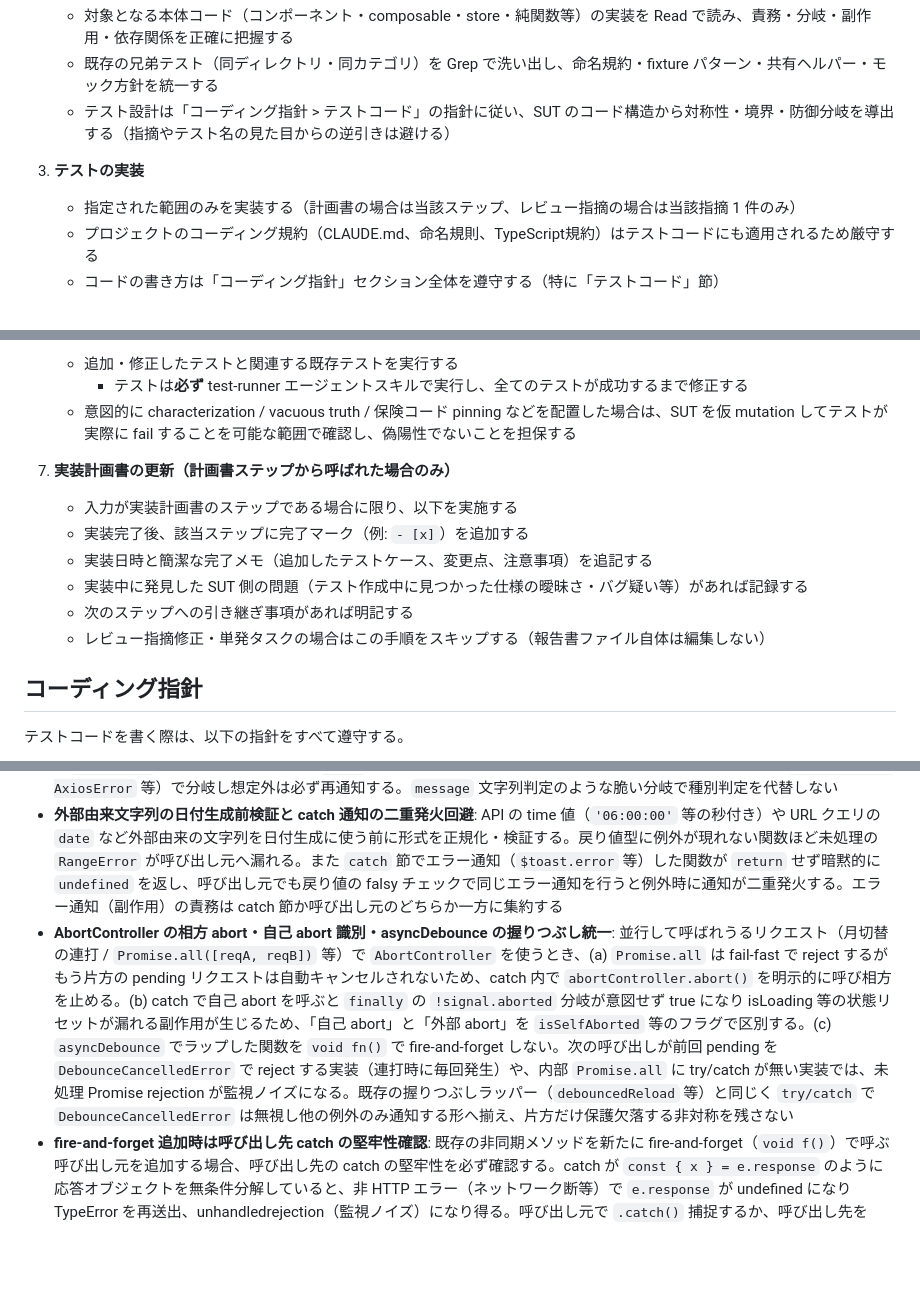
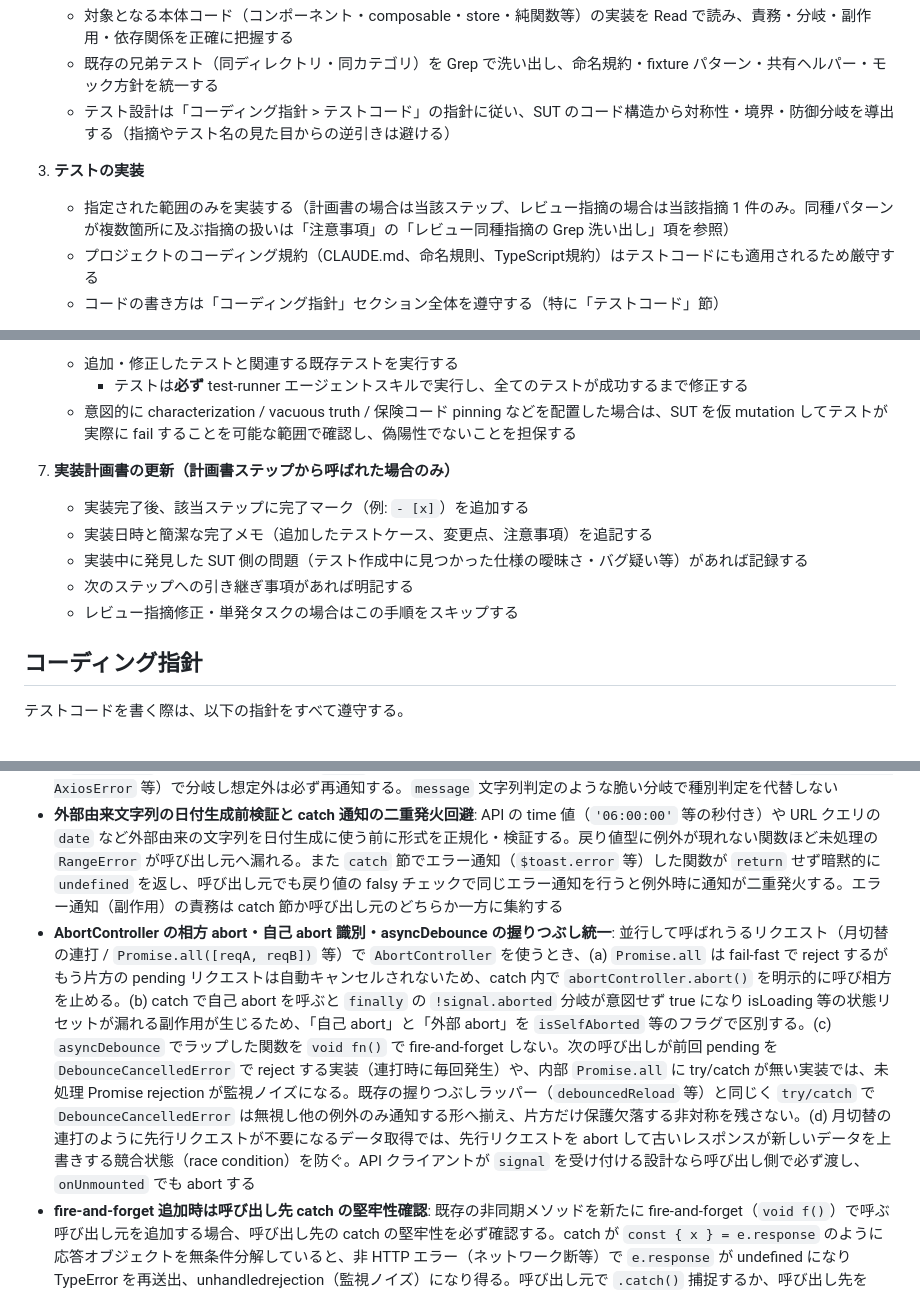
Before and after one commit to megazalrock/mgzl-claude-code-plugin, a Markdown page: cbo/agents/test-implementer.md, 3 parts joined by grey strips. GitHub-like rendering; blank space fills up the shorter version.

Commit message:
refactor: `code-implementer`と`test-implementer`の重複指針を統合し矛盾記述を解消

```diff
--- a/cbo/agents/test-implementer.md
+++ b/cbo/agents/test-implementer.md
@@ -66,7 +65,7 @@ skills:
    - テスト設計は「コーディング指針 > テストコード」の指針に従い、SUT のコード構造から対称性・境界・防御分岐を導出する（指摘やテスト名の見た目からの逆引きは避ける）
 
 3. **テストの実装**
-   - 指定された範囲のみを実装する（計画書の場合は当該ステップ、レビュー指摘の場合は当該指摘 1 件のみ）
+   - 指定された範囲のみを実装する（計画書の場合は当該ステップ、レビュー指摘の場合は当該指摘 1 件のみ。同種パターンが複数箇所に及ぶ指摘の扱いは「注意事項」の「レビュー同種指摘の Grep 洗い出し」項を参照）
    - プロジェクトのコーディング規約（CLAUDE.md、命名規則、TypeScript規約）はテストコードにも適用されるため厳守する
    - コードの書き方は「コーディング指針」セクション全体を遵守する（特に「テストコード」節）
 
@@ -84,12 +83,11 @@ skills:
    - 意図的に characterization / vacuous truth / 保険コード pinning などを配置した場合は、SUT を仮 mutation してテストが実際に fail することを可能な範囲で確認し、偽陽性でないことを担保する
 
 7. **実装計画書の更新（計画書ステップから呼ばれた場合のみ）**
-   - 入力が実装計画書のステップである場合に限り、以下を実施する
    - 実装完了後、該当ステップに完了マーク（例: `- [x]`）を追加する
    - 実装日時と簡潔な完了メモ（追加したテストケース、変更点、注意事項）を追記する
    - 実装中に発見した SUT 側の問題（テスト作成中に見つかった仕様の曖昧さ・バグ疑い等）があれば記録する
    - 次のステップへの引き継ぎ事項があれば明記する
-   - レビュー指摘修正・単発タスクの場合はこの手順をスキップする（報告書ファイル自体は編集しない）
+   - レビュー指摘修正・単発タスクの場合はこの手順をスキップする
 
 ## コーディング指針
 
@@ -117,7 +115,7 @@ skills:
 - **reactive state 複数経路更新は防御的コピーと全経路同一ガード**: 同じ reactive state を複数経路（バッファ方式 UI と即時反映方式 UI の並立、handler / watch resync / lifecycle hook で更新等）で更新・複製する場合、(a) モーダル open / reopen 時など外部 source と乖離しうるタイミングで必ず resync する watch / lifecycle hook を設置し、× で閉じた直後の reopen での退行を防ぐ。(b) `unref` や直接代入でのコピーは内部配列の参照が共有され片方の変更が他方に伝播するため、`[...arr]` で読み書き両方向に防御的コピーを入れる。(c) 一分岐だけにガードを入れても別経路（watch resync 等）から古い値が混入し続けるため、状態を更新する全経路に同じガードを入れ、各ブランチで対象フィールドを意図的に処理（更新／明示的クリア）する
 - **catch の型分岐は else 節で想定外を通知、包括的 try/catch を避ける**: 型で分岐して catch する際は想定外の型（`AxiosError` 以外の `TypeError` 等）を `else` 節で必ず監視ツール（Bugsnag 等）に通知する。`else` 欠落はサイレント障害。特定の想定例外（日付パース throw 等）だけをフォールバックしたいときに、その throw を内部に含む複合処理全体（`await` する `masterStore.init()` 等のインフラ呼び出しを含む）を丸ごと try/catch で包むと、同じ経路に含まれる別種の例外（`AxiosError` やタイムアウトの plain `Error` 等）まで無言で握り潰し監視の穴になる。catch は例外種別（`e instanceof AxiosError` 等）で分岐し想定外は必ず再通知する。`message` 文字列判定のような脆い分岐で種別判定を代替しない
 - **外部由来文字列の日付生成前検証と catch 通知の二重発火回避**: API の time 値（`'06:00:00'` 等の秒付き）や URL クエリの `date` など外部由来の文字列を日付生成に使う前に形式を正規化・検証する。戻り値型に例外が現れない関数ほど未処理の `RangeError` が呼び出し元へ漏れる。また `catch` 節でエラー通知（`$toast.error` 等）した関数が `return` せず暗黙的に `undefined` を返し、呼び出し元でも戻り値の falsy チェックで同じエラー通知を行うと例外時に通知が二重発火する。エラー通知（副作用）の責務は catch 節か呼び出し元のどちらか一方に集約する
-- **AbortController の相方 abort・自己 abort 識別・asyncDebounce の握りつぶし統一**: 並行して呼ばれうるリクエスト（月切替の連打 / `Promise.all([reqA, reqB])` 等）で `AbortController` を使うとき、(a) `Promise.all` は fail-fast で reject するがもう片方の pending リクエストは自動キャンセルされないため、catch 内で `abortController.abort()` を明示的に呼び相方を止める。(b) catch で自己 abort を呼ぶと `finally` の `!signal.aborted` 分岐が意図せず true になり isLoading 等の状態リセットが漏れる副作用が生じるため、「自己 abort」と「外部 abort」を `isSelfAborted` 等のフラグで区別する。(c) `asyncDebounce` でラップした関数を `void fn()` で fire-and-forget しない。次の呼び出しが前回 pending を `DebounceCancelledError` で reject する実装（連打時に毎回発生）や、内部 `Promise.all` に try/catch が無い実装では、未処理 Promise rejection が監視ノイズになる。既存の握りつぶしラッパー（`debouncedReload` 等）と同じく `try/catch` で `DebounceCancelledError` は無視し他の例外のみ通知する形へ揃え、片方だけ保護欠落する非対称を残さない
+- **AbortController の相方 abort・自己 abort 識別・asyncDebounce の握りつぶし統一**: 並行して呼ばれうるリクエスト（月切替の連打 / `Promise.all([reqA, reqB])` 等）で `AbortController` を使うとき、(a) `Promise.all` は fail-fast で reject するがもう片方の pending リクエストは自動キャンセルされないため、catch 内で `abortController.abort()` を明示的に呼び相方を止める。(b) catch で自己 abort を呼ぶと `finally` の `!signal.aborted` 分岐が意図せず true になり isLoading 等の状態リセットが漏れる副作用が生じるため、「自己 abort」と「外部 abort」を `isSelfAborted` 等のフラグで区別する。(c) `asyncDebounce` でラップした関数を `void fn()` で fire-and-forget しない。次の呼び出しが前回 pending を `DebounceCancelledError` で reject する実装（連打時に毎回発生）や、内部 `Promise.all` に try/catch が無い実装では、未処理 Promise rejection が監視ノイズになる。既存の握りつぶしラッパー（`debouncedReload` 等）と同じく `try/catch` で `DebounceCancelledError` は無視し他の例外のみ通知する形へ揃え、片方だけ保護欠落する非対称を残さない。(d) 月切替の連打のように先行リクエストが不要になるデータ取得では、先行リクエストを abort して古いレスポンスが新しいデータを上書きする競合状態（race condition）を防ぐ。API クライアントが `signal` を受け付ける設計なら呼び出し側で必ず渡し、`onUnmounted` でも abort する
 - **fire-and-forget 追加時は呼び出し先 catch の堅牢性確認**: 既存の非同期メソッドを新たに fire-and-forget（`void f()`）で呼ぶ呼び出し元を追加する場合、呼び出し先の catch の堅牢性を必ず確認する。catch が `const { x } = e.response` のように応答オブジェクトを無条件分解していると、非 HTTP エラー（ネットワーク断等）で `e.response` が undefined になり TypeError を再送出、unhandledrejection（監視ノイズ）になり得る。呼び出し元で `.catch()` 捕捉するか、呼び出し先を optional 対応にする
 - **共有シングルトンの読み専有と factory のクローン返却**: モジュールレベルで共有される定数ルックアップテーブルや、factory が既定値として返す mutable なオブジェクト（`GANTT_KIND_USER` 等の共有シングルトン）を扱う場合、消費側の偶発的な書き換えが全消費者へ波及し、再現困難なバグ（真理値表の破壊・テスト間の状態汚染）になる。書き込みの正当な用途が無い共有テーブルは型フィールドを `readonly` 化する（`as const` は `Record` 注釈と併用しづらく `as` 抑制方針にも反するため型注釈側で readonly 化）。factory がデフォルトオブジェクトを返す際はソース実装に倣い `{ ...obj }` でクローンし、共有シングルトン参照をそのまま格納しない。共有 module 定数の参照をそのまま返す関数（表示可否の真理値表・設定定数の解決関数等）は戻り値型を `Readonly<...>` にし、必要なら `Object.freeze` で実行時保護も加えて不変性を型で保証する（呼び出し側の破壊的代入による module 定数汚染は影響半径がプロセス全体に及ぶ）
 - **2 値 union の「一方の否定＝他方」分岐は 3 メンバー目でサイレント誤分類**: 閉じた 2 値 union に対し「一方の否定＝他方」で分岐する（`isGanttKindEquipment(x) ? equipment : user` のように equipment の否定を暗黙に user とみなす）と、現状 2 メンバーでは等価でも、将来 3 メンバー目が追加されると新メンバーが暗黙に else 側へ落ち、他所の現状条件とサイレントに乖離して誤分類する。判別 union の switch 網羅チェックは軸（kind）が違えばこの誤分類を捕捉しない（網羅性は軸が一致して初めて効く）。対策は否定分岐に前提（「当面 user|equipment の 2 メンバー」）と拡張時の見直し箇所を why コメントで残すか、各メンバーを明示分岐して補集合依存をなくす
```
Also changed, not shown: other parts of cbo/agents/test-implementer.md (+3 -5 lines), cbo/agents/code-implementer.md (+10 -14 lines).
